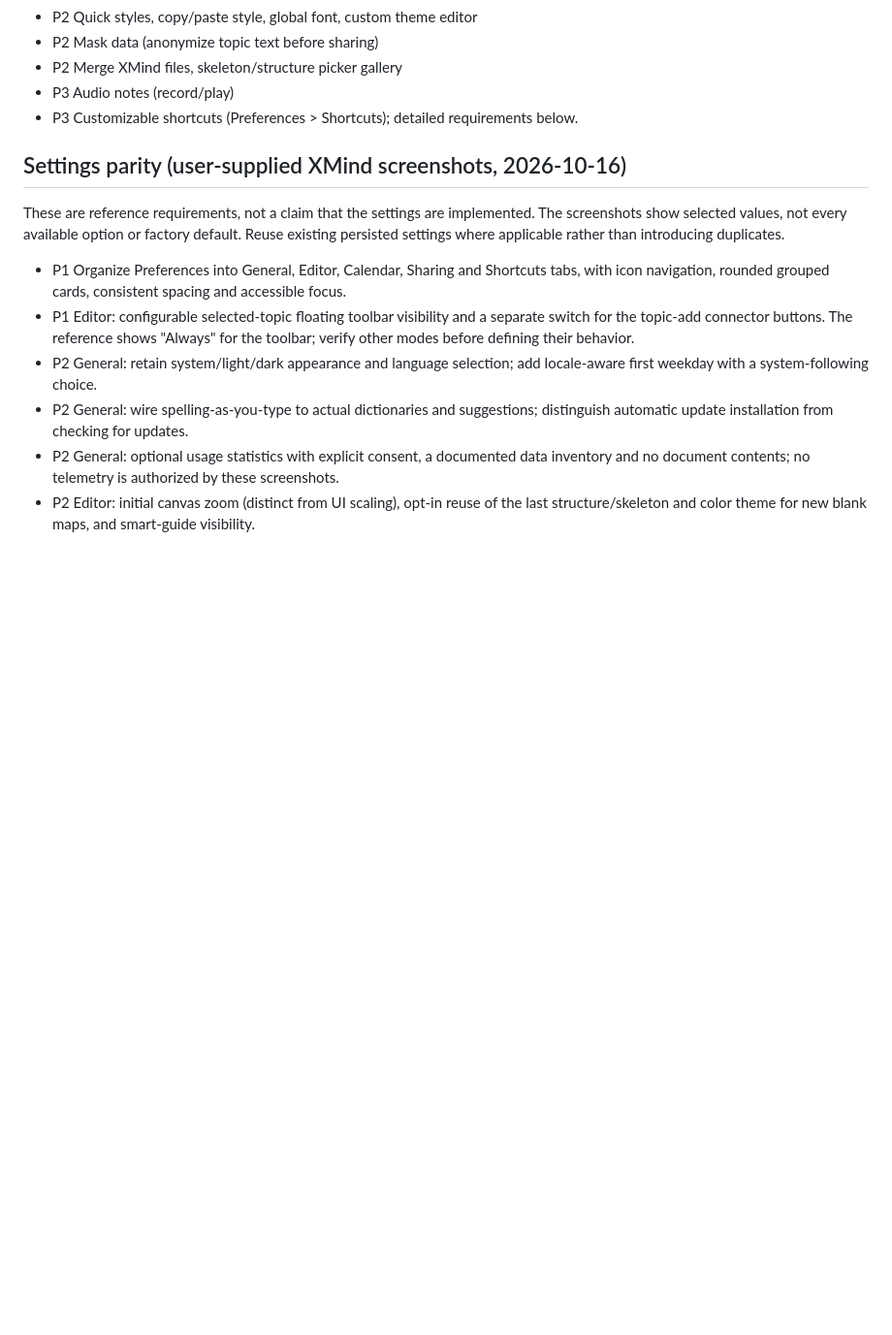
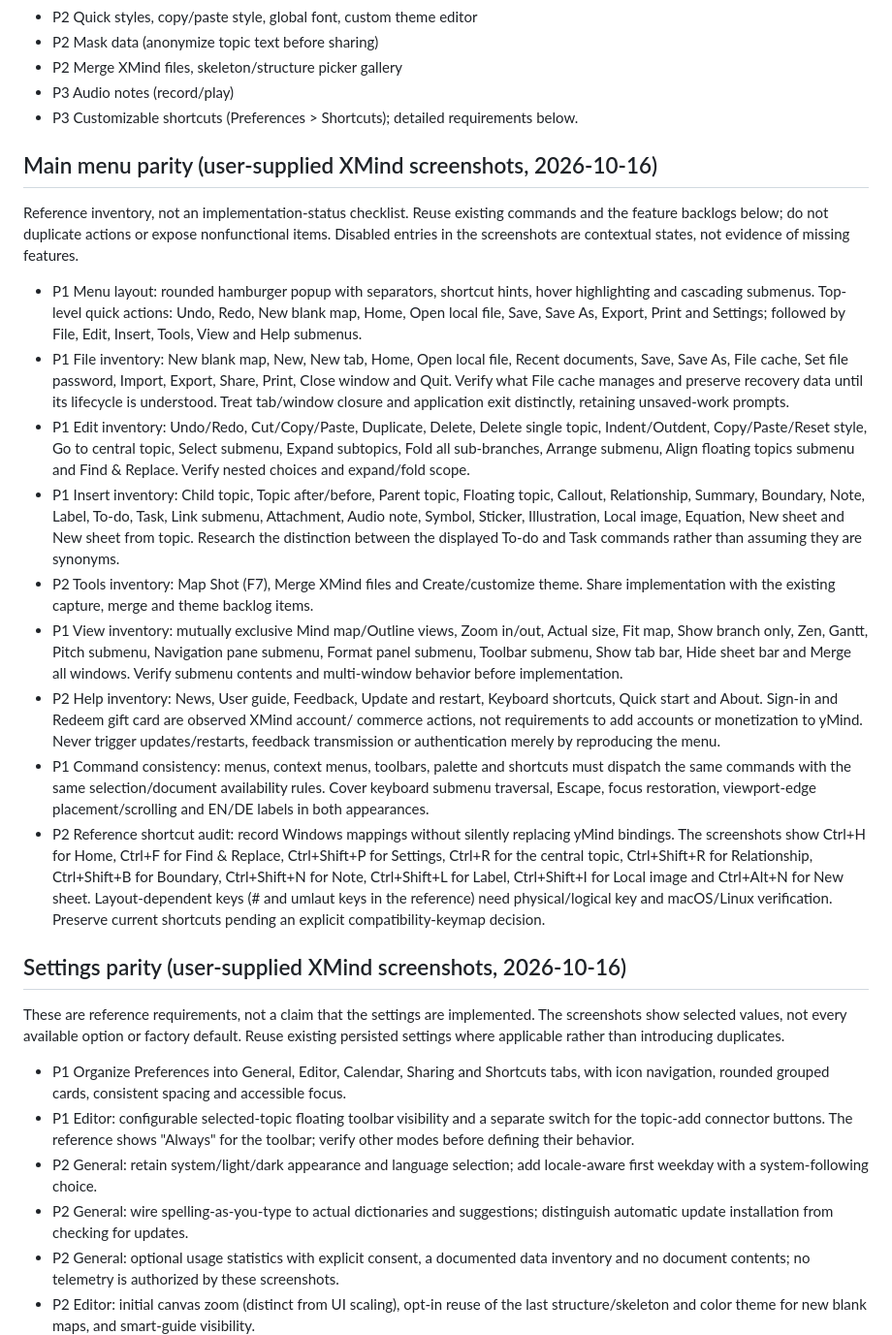
Before and after one commit to AxelWol/Thinoda, a Markdown page: docs/BACKLOG.md, the part around the change. Shown at 97% size. Drawn GitHub-style; blank space fills up the shorter version.

Commit message:
Record XMind menu inventory and command consistency requirements
Co-authored-by: Copilot App <223556219+Copilot@users.noreply.github.com>

```diff
--- a/docs/BACKLOG.md
+++ b/docs/BACKLOG.md
@@ -24,6 +24,53 @@ Prioritized ideas beyond the shipped phases. P1 = next, P2 = soon, P3 = later.
 - P2 Merge XMind files, skeleton/structure picker gallery
 - P3 Audio notes (record/play)
 - P3 Customizable shortcuts (Preferences > Shortcuts); detailed requirements below.
+
+## Main menu parity (user-supplied XMind screenshots, 2026-10-16)
+Reference inventory, not an implementation-status checklist. Reuse existing commands
+and the feature backlogs below; do not duplicate actions or expose nonfunctional items.
+Disabled entries in the screenshots are contextual states, not evidence of missing features.
+
+- P1 Menu layout: rounded hamburger popup with separators, shortcut hints, hover
+  highlighting and cascading submenus. Top-level quick actions: Undo, Redo, New blank
+  map, Home, Open local file, Save, Save As, Export, Print and Settings; followed by
+  File, Edit, Insert, Tools, View and Help submenus.
+- P1 File inventory: New blank map, New, New tab, Home, Open local file, Recent
+  documents, Save, Save As, File cache, Set file password, Import, Export, Share,
+  Print, Close window and Quit. Verify what File cache manages and preserve recovery
+  data until its lifecycle is understood. Treat tab/window closure and application
+  exit distinctly, retaining unsaved-work prompts.
+- P1 Edit inventory: Undo/Redo, Cut/Copy/Paste, Duplicate, Delete, Delete single topic,
+  Indent/Outdent, Copy/Paste/Reset style, Go to central topic, Select submenu,
+  Expand subtopics, Fold all sub-branches, Arrange submenu, Align floating topics
+  submenu and Find & Replace. Verify nested choices and expand/fold scope.
+- P1 Insert inventory: Child topic, Topic after/before, Parent topic, Floating topic,
+  Callout, Relationship, Summary, Boundary, Note, Label, To-do, Task, Link submenu,
+  Attachment, Audio note, Symbol, Sticker, Illustration, Local image, Equation,
+  New sheet and New sheet from topic. Research the distinction between the displayed
+  To-do and Task commands rather than assuming they are synonyms.
+- P2 Tools inventory: Map Shot (F7), Merge XMind files and Create/customize theme.
+  Share implementation with the existing capture, merge and theme backlog items.
+- P1 View inventory: mutually exclusive Mind map/Outline views, Zoom in/out, Actual
+  size, Fit map, Show branch only, Zen, Gantt, Pitch submenu, Navigation pane submenu,
+  Format panel submenu, Toolbar submenu, Show tab bar, Hide sheet bar and Merge all
+  windows. Verify submenu contents and multi-window behavior before implementation.
+- P2 Help inventory: News, User guide, Feedback, Update and restart, Keyboard shortcuts,
+  Quick start and About. Sign-in and Redeem gift card are observed XMind account/
+  commerce actions, not requirements to add accounts or monetization to yMind.
+  Never trigger updates/restarts, feedback transmission or authentication merely
+  by reproducing the menu.
+- P1 Command consistency: menus, context menus, toolbars, palette and shortcuts must
+  dispatch the same commands with the same selection/document availability rules.
+  Cover keyboard submenu traversal, Escape, focus restoration, viewport-edge
+  placement/scrolling and EN/DE labels in both appearances.
+- P2 Reference shortcut audit: record Windows mappings without silently replacing
+  yMind bindings. The screenshots show Ctrl+H for Home, Ctrl+F for Find & Replace,
+  Ctrl+Shift+P for Settings, Ctrl+R for the central topic, Ctrl+Shift+R for Relationship,
+  Ctrl+Shift+B for Boundary, Ctrl+Shift+N for Note, Ctrl+Shift+L for Label,
+  Ctrl+Shift+I for Local image and Ctrl+Alt+N for New sheet.
+  Layout-dependent keys (# and umlaut keys in the reference) need physical/logical
+  key and macOS/Linux verification. Preserve current shortcuts pending an explicit
+  compatibility-keymap decision.
 
 ## Settings parity (user-supplied XMind screenshots, 2026-10-16)
 These are reference requirements, not a claim that the settings are implemented.
```
